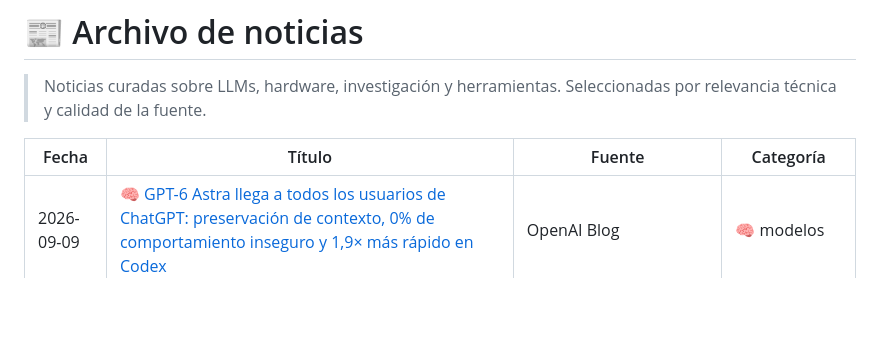
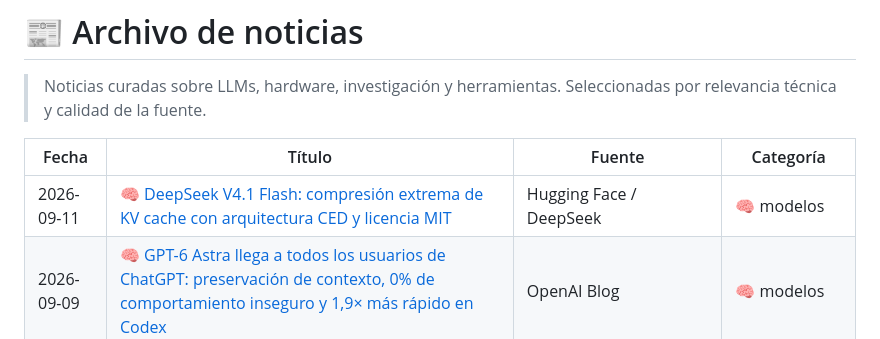
Before and after one commit to javierpa95/llm, a Markdown page: noticias/published/index.md, the part around one of its changes. Drawn GitHub-style; blank space fills up the shorter version.

Commit message:
feat: DeepSeek V4.1 Flash — KV cache compression con CED y licencia MIT

```diff
--- a/noticias/published/index.md
+++ b/noticias/published/index.md
@@ -12,6 +12,7 @@ type: index
 
 | Fecha | Título | Fuente | Categoría |
 |-------|--------|--------|-----------|
+| 2026-09-11 | [🧠 DeepSeek V4.1 Flash: compresión extrema de KV cache con arquitectura CED y licencia MIT](/noticias/2026-09-11-deepseek-v41-flash-kv-cache-ced) | Hugging Face / DeepSeek | 🧠 modelos |
 | 2026-09-09 | [🧠 GPT-6 Astra llega a todos los usuarios de ChatGPT: preservación de contexto, 0% de comportamiento inseguro y 1,9× más rápido en Codex](/noticias/2026-09-09-gpt-6-astra-product-launch-context-preservation) | OpenAI Blog | 🧠 modelos |
 | 2026-09-09 | [🧠 Mercury 2.5: el primer LLM por difusión que alcanza 1.107 tokens/segundo en GPUs estándar](/noticias/2026-09-09-inception-mercury-25-diffusion-llm-1107-tok-s) | Inception Labs / Digital Applied | 🧠 modelos |
 | 2026-09-08 | [🧠 Google lanza Gemini 3.8 Flash: el tercer Flash en seis semanas, top en DeepSWE y variante de ciberseguridad](/noticias/2026-09-08-google-gemini-3-8-flash-tercer-flash-seis-semanas) | Google Blog / Ars Technica | 🧠 modelos |
```
Also changed, not shown: other parts of noticias/published/index.md (+1 -1 lines), noticias/published/2026-09-11-deepseek-v41-flash-kv-cache-ced.md (added, +69 -0 lines).
